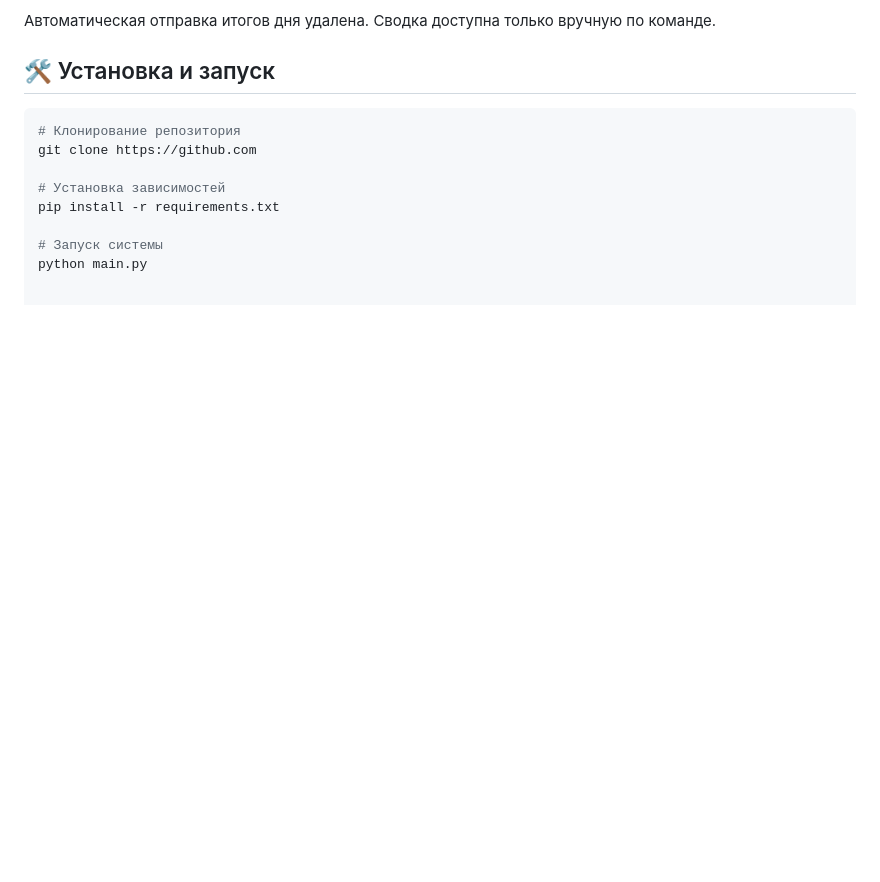
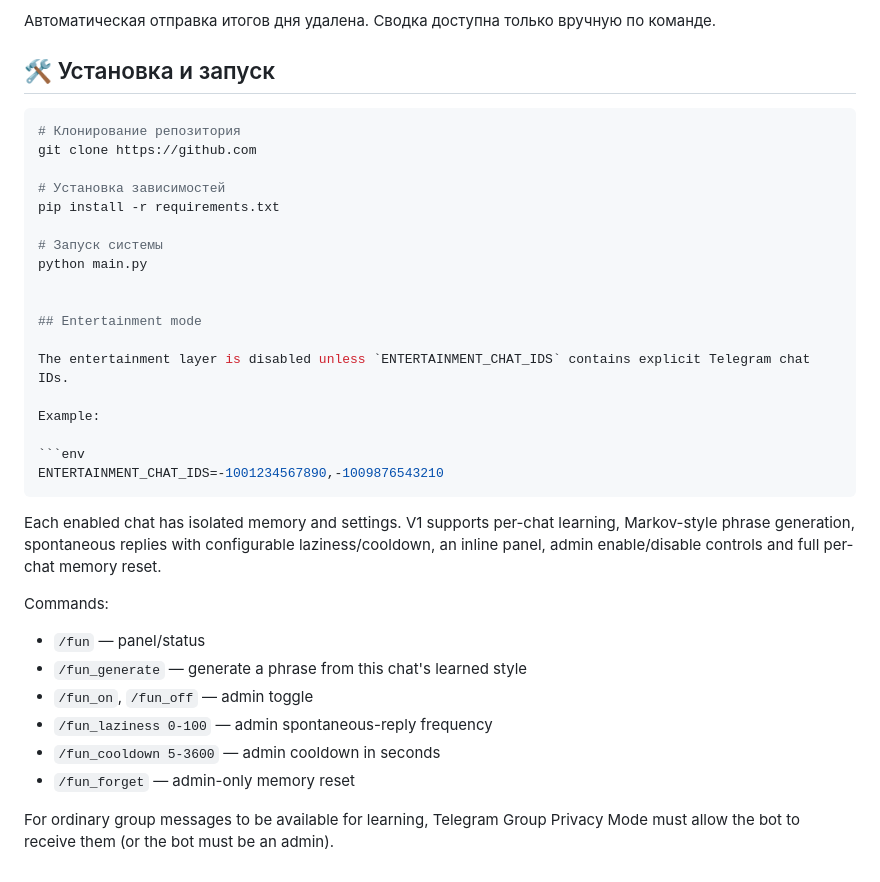
Before and after one commit to DizzyZ7/telegram-antispam-bot, a Markdown page: README.md, the part around the change. GitHub-like rendering; blank space fills up the shorter version.

Commit message:
docs(entertainment): document scoped chat configuration

````diff
--- a/README.md
+++ b/README.md
@@ -47,3 +47,26 @@ pip install -r requirements.txt
 
 # Запуск системы
 python main.py
+
+
+## Entertainment mode
+
+The entertainment layer is disabled unless `ENTERTAINMENT_CHAT_IDS` contains explicit Telegram chat IDs.
+
+Example:
+
+```env
+ENTERTAINMENT_CHAT_IDS=-1001234567890,-1009876543210
+```
+
+Each enabled chat has isolated memory and settings. V1 supports per-chat learning, Markov-style phrase generation, spontaneous replies with configurable laziness/cooldown, an inline panel, admin enable/disable controls and full per-chat memory reset.
+
+Commands:
+- `/fun` — panel/status
+- `/fun_generate` — generate a phrase from this chat's learned style
+- `/fun_on`, `/fun_off` — admin toggle
+- `/fun_laziness 0-100` — admin spontaneous-reply frequency
+- `/fun_cooldown 5-3600` — admin cooldown in seconds
+- `/fun_forget` — admin-only memory reset
+
+For ordinary group messages to be available for learning, Telegram Group Privacy Mode must allow the bot to receive them (or the bot must be an admin).
````
